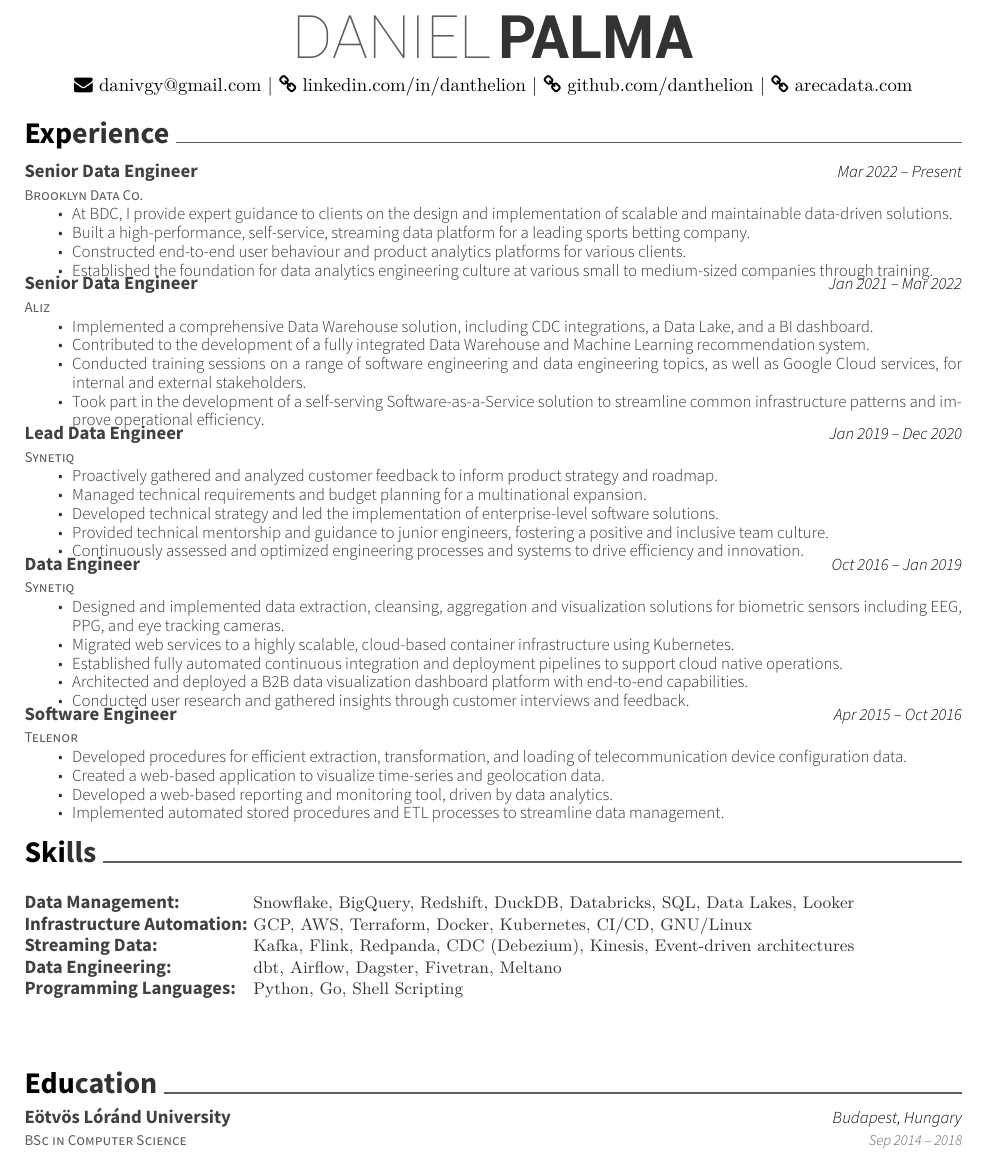
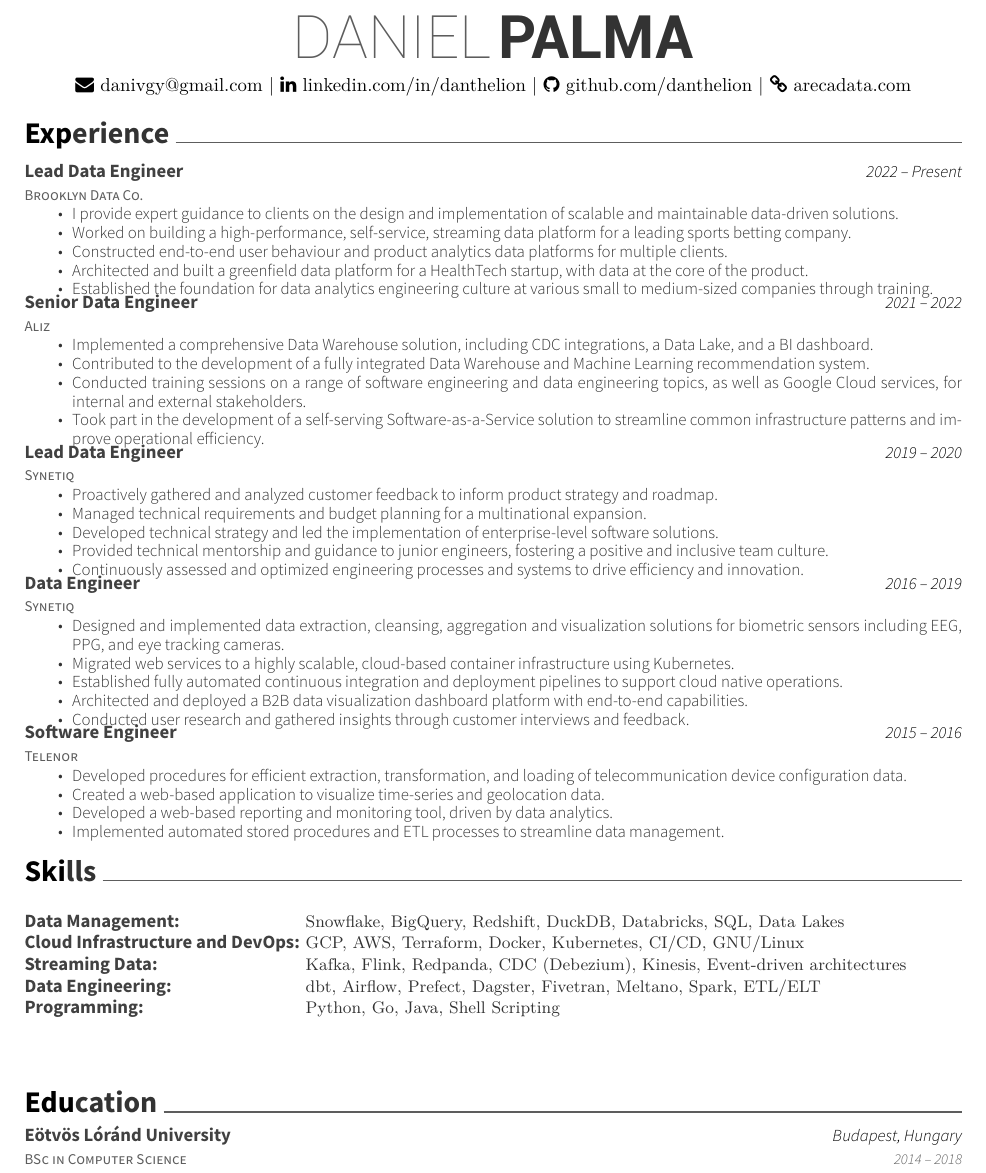
Before and after one commit to danthelion/resume, a LaTeX CV (resume.tex): part of the page, cut so that both start at the same text. Compiled offline with XeLaTeX.

Commit message:
font awesome icons

```diff
--- a/resume.tex
+++ b/resume.tex
@@ -49,7 +35,7 @@
 \begin{center}
 	\headerfirstnamestyle{DANIEL} \headerlastnamestyle{PALMA} \\
 	\vspace{2mm}
-	{\faEnvelope\ danivgy@gmail.com} | {\faLink\ linkedin.com/in/danthelion} | {\faLink\ github.com/danthelion} | {\faLink\ arecadata.com}
+	{\faEnvelope\ danivgy@gmail.com} | {\faLinkedin\ linkedin.com/in/danthelion} | {\faGithub\ github.com/danthelion} | {\faLink\ arecadata.com}
 \end{center}
 %%%%%%%%%%%%%%%%%%%%%%%%%%%%%%%%%%%%%%
 %     Experience
@@ -58,19 +44,20 @@
 \begin{cventries}
 	\cventry
 	{Brooklyn Data Co.}
-	{Senior Data Engineer}
-	{Mar 2022 – Present}
+	{Lead Data Engineer}
+	{2022 – Present}
 	{}
 	{\begin{cvitems}
-		\item {At BDC, I provide expert guidance to clients on the design and implementation of scalable and maintainable data-driven solutions.}
-		\item {Built a high-performance, self-service, streaming data platform for a leading sports betting company.}
-		\item {Constructed end-to-end user behaviour and product analytics platforms for various clients.}
+		\item {I provide expert guidance to clients on the design and implementation of scalable and maintainable data-driven solutions.}
+		\item {Worked on building a high-performance, self-service, streaming data platform for a leading sports betting company.}
+		\item {Constructed end-to-end user behaviour and product analytics data platforms for multiple clients.}
+		\item {Architected and built a greenfield data platform for a HealthTech startup, with data at the core of the product.}
 		\item {Established the foundation for data analytics engineering culture at various small to medium-sized companies through training.}
 		\end{cvitems}}
 	\cventry
 	{Aliz}
 	{Senior Data Engineer}
-	{Jan 2021 – Mar 2022}
+	{2021 – 2022}
 	{}
 	{\begin{cvitems}
 		\item {Implemented a comprehensive Data Warehouse solution, including CDC integrations, a Data Lake, and a BI dashboard.}
@@ -81,7 +68,7 @@
 	\cventry
 	{Synetiq}
 	{Lead Data Engineer}
-	{Jan 2019 – Dec 2020}
+	{2019 – 2020}
 	{}
 	{\begin{cvitems}
 		\item {Proactively gathered and analyzed customer feedback to inform product strategy and roadmap.}
@@ -93,7 +80,7 @@
 	\cventry
 	{Synetiq}
 	{Data Engineer}
-	{Oct 2016 – Jan 2019}
+	{2016 – 2019}
 	{}
 	{\begin{cvitems}
 		\item {Designed and implemented data extraction, cleansing, aggregation and visualization solutions for biometric sensors including EEG, PPG, and eye tracking cameras.}
@@ -105,7 +92,7 @@
 	\cventry
 	{Telenor}
 	{Software Engineer}
-	{Apr 2015 – Oct 2016}
+	{2015 – 2016}
 	{}
 	{\begin{cvitems}
 		\item {Developed procedures for efficient extraction, transformation, and loading of telecommunication device configuration data.}
@@ -119,11 +106,11 @@
 	\cventry
 	{}
 	{\def\arraystretch{1.15}{\begin{tabular}{ l l }
-		Data Management: & {\skill{ Snowflake, BigQuery, Redshift, DuckDB, Databricks, SQL, Data Lakes, Looker }} \\
-		Infrastructure Automation: & {\skill{ GCP, AWS, Terraform, Docker, Kubernetes, CI/CD, GNU/Linux }} \\
+		Data Management: & {\skill{ Snowflake, BigQuery, Redshift, DuckDB, Databricks, SQL, Data Lakes }} \\
+		Cloud Infrastructure and DevOps: & {\skill{ GCP, AWS, Terraform, Docker, Kubernetes, CI/CD, GNU/Linux }} \\
 		Streaming Data: & {\skill{ Kafka, Flink, Redpanda, CDC (Debezium), Kinesis, Event-driven architectures }} \\
-		Data Engineering: & {\skill{ dbt, Airflow, Dagster, Fivetran, Meltano }} \\
-		Programming Languages: & {\skill { Python, Go, Shell Scripting }} \\
+		Data Engineering: & {\skill{ dbt, Airflow, Prefect, Dagster, Fivetran, Meltano, Spark, ETL/ELT }} \\
+		Programming: & {\skill { Python, Go, Java, Shell Scripting }} \\
 		\end{tabular}}}
 	{}
 	{}
@@ -139,6 +126,6 @@
 	{BSc in Computer Science}
 	{Eötvös Lóránd University}
 	{Budapest, Hungary}
-	{Sep 2014 – 2018}
+    {2014 – 2018}
 	{}
 \end{cventries}
```
Also changed, not shown: out/resume.pdf, resume.tex (17 more changed lines), 1 other file.
